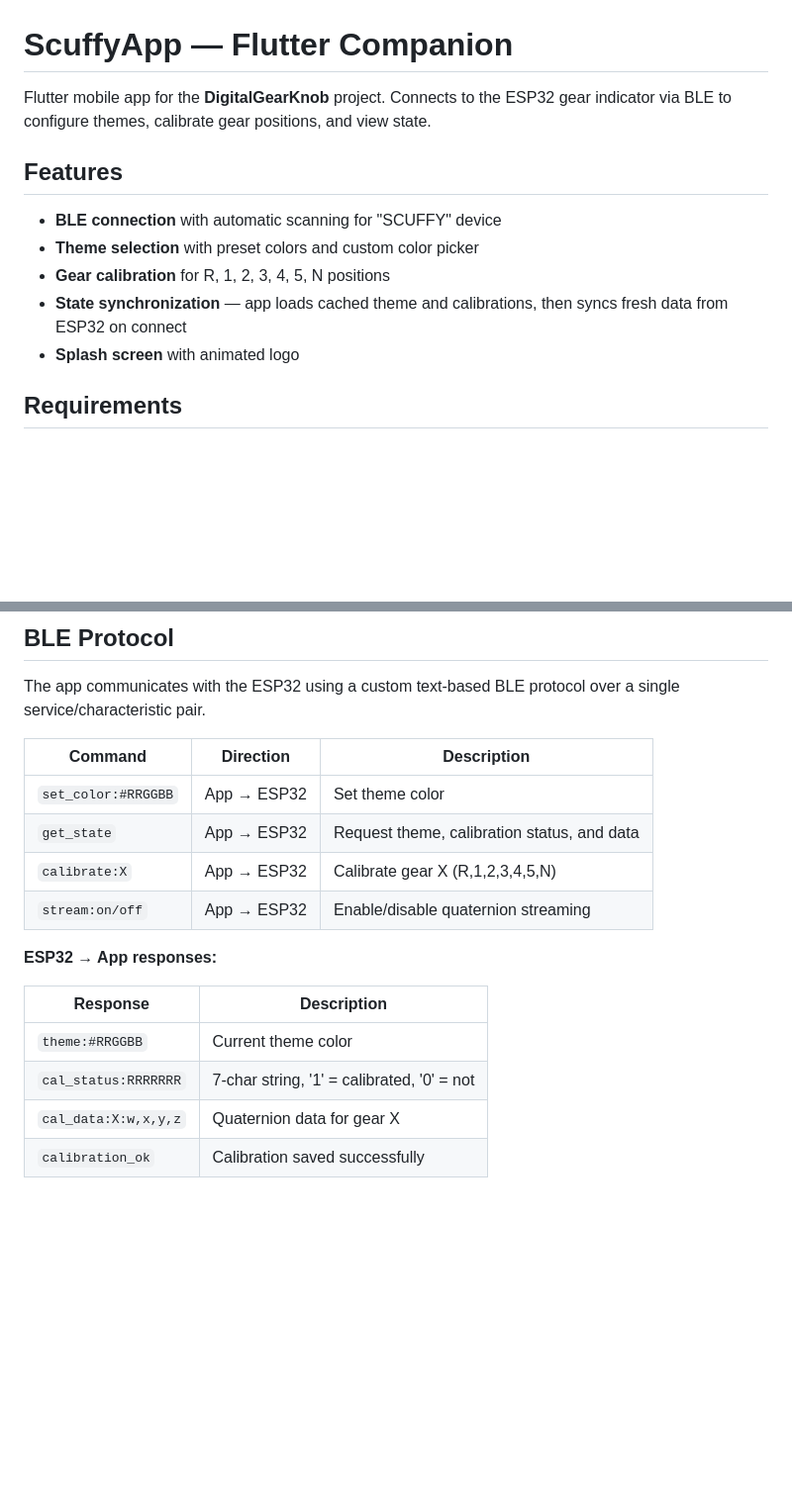
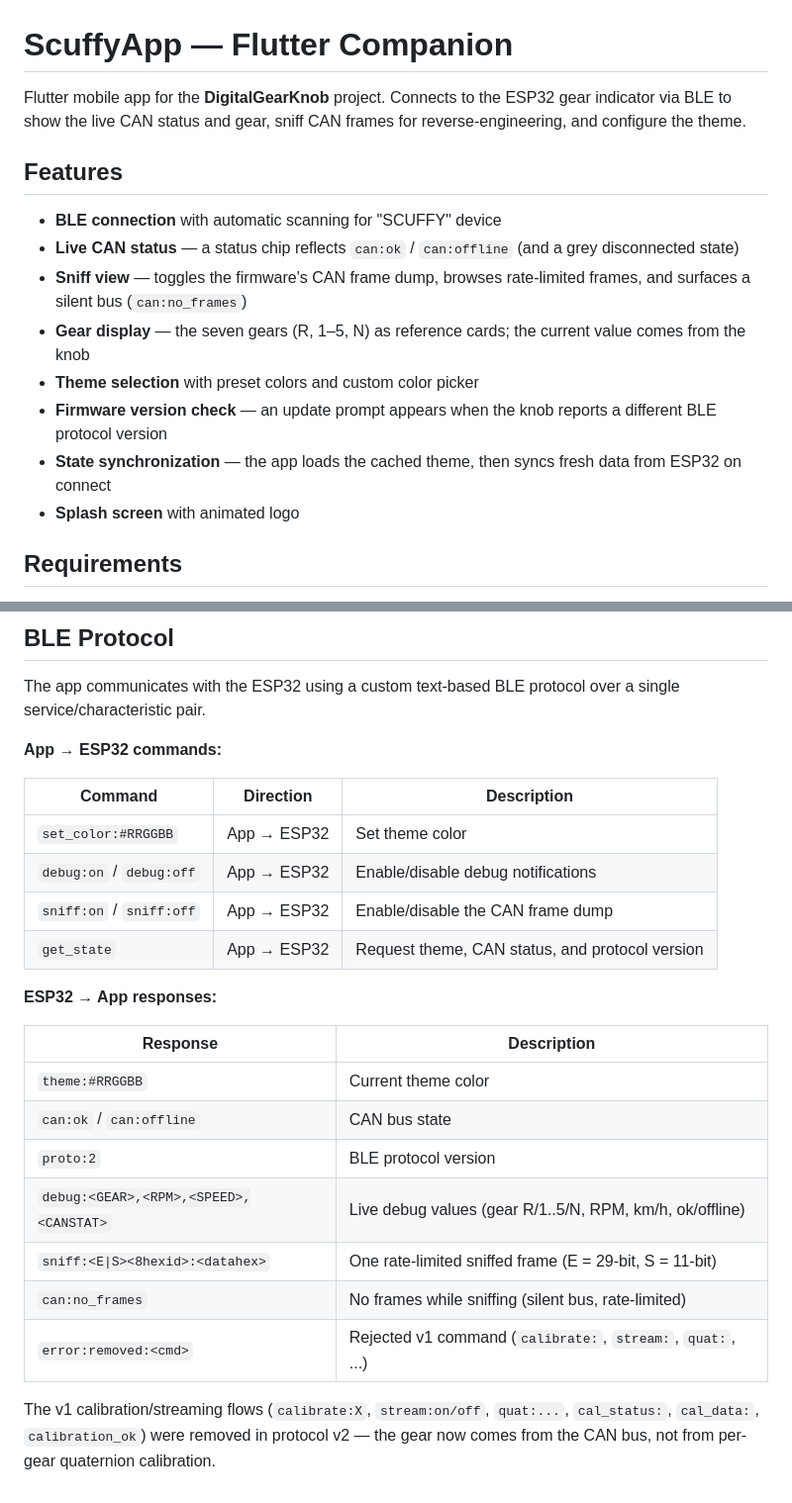
Before and after one commit to Scuffy-sh/DigitalGearKnob, a Markdown page: scuffy/README.md, 2 parts joined by grey strips. Shown at 99% size. Rendered like a GitHub page; blank space fills up the shorter version.

```diff
--- a/scuffy/README.md
+++ b/scuffy/README.md
@@ -1,13 +1,16 @@
 # ScuffyApp — Flutter Companion
 
-Flutter mobile app for the **DigitalGearKnob** project. Connects to the ESP32 gear indicator via BLE to configure themes, calibrate gear positions, and view state.
+Flutter mobile app for the **DigitalGearKnob** project. Connects to the ESP32 gear indicator via BLE to show the live CAN status and gear, sniff CAN frames for reverse-engineering, and configure the theme.
 
 ## Features
 
 - **BLE connection** with automatic scanning for "SCUFFY" device
+- **Live CAN status** — a status chip reflects `can:ok` / `can:offline` (and a grey disconnected state)
+- **Sniff view** — toggles the firmware's CAN frame dump, browses rate-limited frames, and surfaces a silent bus (`can:no_frames`)
+- **Gear display** — the seven gears (R, 1–5, N) as reference cards; the current value comes from the knob
 - **Theme selection** with preset colors and custom color picker
-- **Gear calibration** for R, 1, 2, 3, 4, 5, N positions
-- **State synchronization** — app loads cached theme and calibrations, then syncs fresh data from ESP32 on connect
+- **Firmware version check** — an update prompt appears when the knob reports a different BLE protocol version
+- **State synchronization** — the app loads the cached theme, then syncs fresh data from ESP32 on connect
 - **Splash screen** with animated logo
 
 ## Requirements
@@ -27,18 +30,25 @@ flutter run
 
 The app communicates with the ESP32 using a custom text-based BLE protocol over a single service/characteristic pair.
 
+**App → ESP32 commands:**
+
 | Command | Direction | Description |
 |---------|-----------|-------------|
 | `set_color:#RRGGBB` | App → ESP32 | Set theme color |
-| `get_state` | App → ESP32 | Request theme, calibration status, and data |
-| `calibrate:X` | App → ESP32 | Calibrate gear X (R,1,2,3,4,5,N) |
-| `stream:on/off` | App → ESP32 | Enable/disable quaternion streaming |
+| `debug:on` / `debug:off` | App → ESP32 | Enable/disable debug notifications |
+| `sniff:on` / `sniff:off` | App → ESP32 | Enable/disable the CAN frame dump |
+| `get_state` | App → ESP32 | Request theme, CAN status, and protocol version |
 
 **ESP32 → App responses:**
 
 | Response | Description |
 |----------|-------------|
 | `theme:#RRGGBB` | Current theme color |
-| `cal_status:RRRRRRR` | 7-char string, '1' = calibrated, '0' = not |
-| `cal_data:X:w,x,y,z` | Quaternion data for gear X |
-| `calibration_ok` | Calibration saved successfully |
+| `can:ok` / `can:offline` | CAN bus state |
+| `proto:2` | BLE protocol version |
+| `debug:<GEAR>,<RPM>,<SPEED>,<CANSTAT>` | Live debug values (gear R/1..5/N, RPM, km/h, ok/offline) |
+| `sniff:<E\|S><8hexid>:<datahex>` | One rate-limited sniffed frame (E = 29-bit, S = 11-bit) |
+| `can:no_frames` | No frames while sniffing (silent bus, rate-limited) |
+| `error:removed:<cmd>` | Rejected v1 command (`calibrate:`, `stream:`, `quat:`, ...) |
+
+The v1 calibration/streaming flows (`calibrate:X`, `stream:on/off`, `quat:...`, `cal_status:`, `cal_data:`, `calibration_ok`) were removed in protocol v2 — the gear now comes from the CAN bus, not from per-gear quaternion calibration.
```
Also changed, not shown: DigitalGearKnob/README.md (+75 -20 lines), images/sn65hvd230-can.jpg (added).
